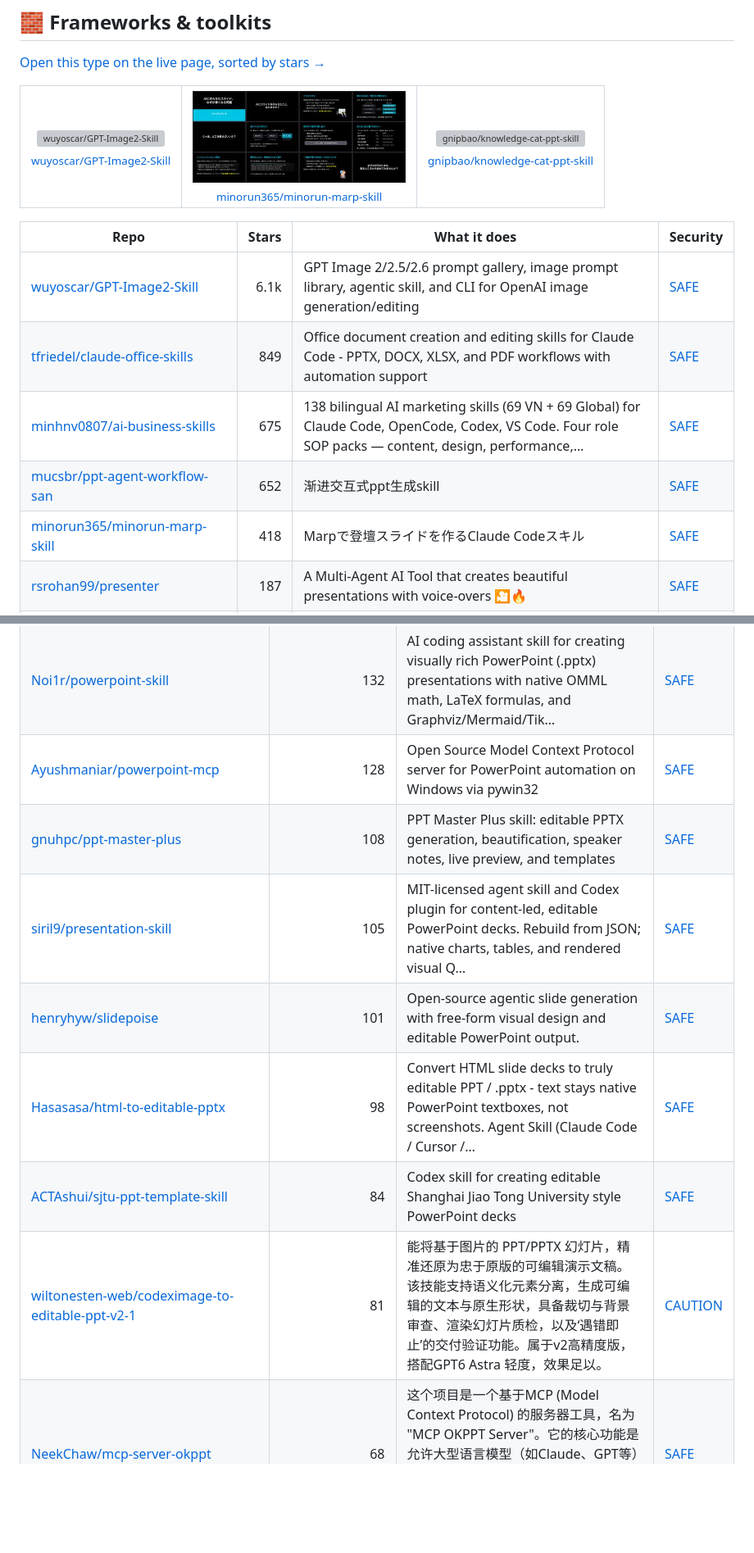
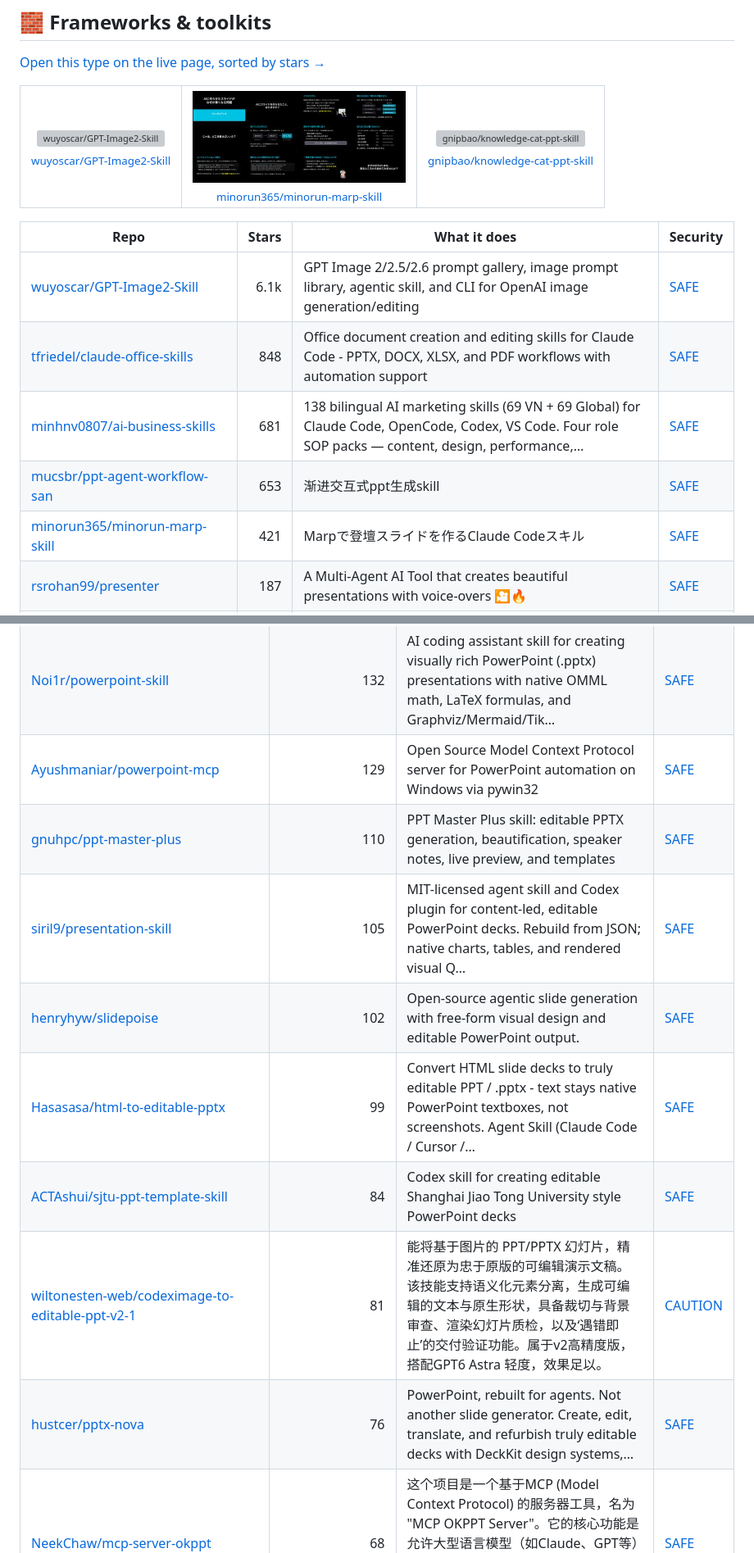
Before and after one commit to zhuyansen/awesome-codex-ppt-skills, a Markdown page: README.md, 2 parts joined by grey strips. Shown at 82% size. GitHub-like rendering; pictures changed too: assets/previews/minorun365__minorun-marp-skill.jpg; blank space fills up the shorter version; grey boxes are pictures that could not be loaded.

```diff
--- a/README.md
+++ b/README.md
@@ -120,10 +120,10 @@ On 2026-10-07 we ran 32 of these skills and 28 ran: each built a deck from the s
 | Repo | Stars | What it does | Security |
 |---|---:|---|---|
 | [wuyoscar/GPT-Image2-Skill](https://github.com/wuyoscar/GPT-Image2-Skill) | 6.1k | GPT Image 2/2.5/2.6 prompt gallery, image prompt library, agentic skill, and CLI for OpenAI image generation/editing | [SAFE](https://agentskillshub.top/skill/wuyoscar/GPT-Image2-Skill/) |
-| [tfriedel/claude-office-skills](https://github.com/tfriedel/claude-office-skills) | 849 | Office document creation and editing skills for Claude Code - PPTX, DOCX, XLSX, and PDF workflows with automation support | [SAFE](https://agentskillshub.top/skill/tfriedel/claude-office-skills/) |
-| [minhnv0807/ai-business-skills](https://github.com/minhnv0807/ai-business-skills) | 675 | 138 bilingual AI marketing skills (69 VN + 69 Global) for Claude Code, OpenCode, Codex, VS Code. Four role SOP packs — content, design, performance,… | [SAFE](https://agentskillshub.top/skill/minhnv0807/ai-business-skills/) |
-| [mucsbr/ppt-agent-workflow-san](https://github.com/mucsbr/ppt-agent-workflow-san) | 652 | 渐进交互式ppt生成skill | [SAFE](https://agentskillshub.top/skill/mucsbr/ppt-agent-workflow-san/) |
-| [minorun365/minorun-marp-skill](https://github.com/minorun365/minorun-marp-skill) | 418 | Marpで登壇スライドを作るClaude Codeスキル | [SAFE](https://agentskillshub.top/skill/minorun365/minorun-marp-skill/) |
+| [tfriedel/claude-office-skills](https://github.com/tfriedel/claude-office-skills) | 848 | Office document creation and editing skills for Claude Code - PPTX, DOCX, XLSX, and PDF workflows with automation support | [SAFE](https://agentskillshub.top/skill/tfriedel/claude-office-skills/) |
+| [minhnv0807/ai-business-skills](https://github.com/minhnv0807/ai-business-skills) | 681 | 138 bilingual AI marketing skills (69 VN + 69 Global) for Claude Code, OpenCode, Codex, VS Code. Four role SOP packs — content, design, performance,… | [SAFE](https://agentskillshub.top/skill/minhnv0807/ai-business-skills/) |
+| [mucsbr/ppt-agent-workflow-san](https://github.com/mucsbr/ppt-agent-workflow-san) | 653 | 渐进交互式ppt生成skill | [SAFE](https://agentskillshub.top/skill/mucsbr/ppt-agent-workflow-san/) |
+| [minorun365/minorun-marp-skill](https://github.com/minorun365/minorun-marp-skill) | 421 | Marpで登壇スライドを作るClaude Codeスキル | [SAFE](https://agentskillshub.top/skill/minorun365/minorun-marp-skill/) |
 | [rsrohan99/presenter](https://github.com/rsrohan99/presenter) | 187 | A Multi-Agent AI Tool that creates beautiful presentations with voice-overs 🎦🔥 | [SAFE](https://agentskillshub.top/skill/rsrohan99/presenter/) |
 | [Sven-LI-sankyuu/presentation-skills](https://github.com/Sven-LI-sankyuu/presentation-skills) | 179 | 面向 Codex CLI 的演示工作流 skills 集合，包括商业级可编辑 PPT 协作与网页 demo 配音视频合成等可复盘、可复用流程。A Codex CLI skill collection for reusable presentation workflows, covering edi… | [SAFE](https://agentskillshub.top/skill/Sven-LI-sankyuu/presentation-skills/) |
 | [StarryKit/starry-slides](https://github.com/StarryKit/starry-slides) | 102 | Free AI presentation maker & free AI poster maker for Codex, Claude Code, Cursor, and more—create editable slides, decks, posters, and social graphic… | [SAFE](https://agentskillshub.top/skill/StarryKit/starry-slides/) |
@@ -184,13 +184,14 @@ On 2026-10-07 we ran 32 of these skills and 28 ran: each built a deck from the s
 | [xdmlxdml/beamer2pptx](https://github.com/xdmlxdml/beamer2pptx) | 176 | A Codex Skill for converting Beamer PDFs into editable PowerPoint decks with native equations. | [SAFE](https://agentskillshub.top/skill/xdmlxdml/beamer2pptx/) |
 | [knight6669/knight-imagetopptx-skill](https://github.com/knight6669/knight-imagetopptx-skill) | 141 | Semantic slide image to editable PPTX Codex skill | [SAFE](https://agentskillshub.top/skill/knight6669/knight-imagetopptx-skill/) |
 | [Noi1r/powerpoint-skill](https://github.com/Noi1r/powerpoint-skill) | 132 | AI coding assistant skill for creating visually rich PowerPoint (.pptx) presentations with native OMML math, LaTeX formulas, and Graphviz/Mermaid/Tik… | [SAFE](https://agentskillshub.top/skill/Noi1r/powerpoint-skill/) |
-| [Ayushmaniar/powerpoint-mcp](https://github.com/Ayushmaniar/powerpoint-mcp) | 128 | Open Source Model Context Protocol server for PowerPoint automation on Windows via pywin32 | [SAFE](https://agentskillshub.top/skill/Ayushmaniar/powerpoint-mcp/) |
-| [gnuhpc/ppt-master-plus](https://github.com/gnuhpc/ppt-master-plus) | 108 | PPT Master Plus skill: editable PPTX generation, beautification, speaker notes, live preview, and templates | [SAFE](https://agentskillshub.top/skill/gnuhpc/ppt-master-plus/) |
+| [Ayushmaniar/powerpoint-mcp](https://github.com/Ayushmaniar/powerpoint-mcp) | 129 | Open Source Model Context Protocol server for PowerPoint automation on Windows via pywin32 | [SAFE](https://agentskillshub.top/skill/Ayushmaniar/powerpoint-mcp/) |
+| [gnuhpc/ppt-master-plus](https://github.com/gnuhpc/ppt-master-plus) | 110 | PPT Master Plus skill: editable PPTX generation, beautification, speaker notes, live preview, and templates | [SAFE](https://agentskillshub.top/skill/gnuhpc/ppt-master-plus/) |
 | [siril9/presentation-skill](https://github.com/siril9/presentation-skill) | 105 | MIT-licensed agent skill and Codex plugin for content-led, editable PowerPoint decks. Rebuild from JSON; native charts, tables, and rendered visual Q… | [SAFE](https://agentskillshub.top/skill/siril9/presentation-skill/) |
-| [henryhyw/slidepoise](https://github.com/henryhyw/slidepoise) | 101 | Open-source agentic slide generation with free-form visual design and editable PowerPoint output. | [SAFE](https://agentskillshub.top/skill/henryhyw/slidepoise/) |
-| [Hasasasa/html-to-editable-pptx](https://github.com/Hasasasa/html-to-editable-pptx) | 98 | Convert HTML slide decks to truly editable PPT / .pptx - text stays native PowerPoint textboxes, not screenshots. Agent Skill (Claude Code / Cursor /… | [SAFE](https://agentskillshub.top/skill/Hasasasa/html-to-editable-pptx/) |
+| [henryhyw/slidepoise](https://github.com/henryhyw/slidepoise) | 102 | Open-source agentic slide generation with free-form visual design and editable PowerPoint output. | [SAFE](https://agentskillshub.top/skill/henryhyw/slidepoise/) |
+| [Hasasasa/html-to-editable-pptx](https://github.com/Hasasasa/html-to-editable-pptx) | 99 | Convert HTML slide decks to truly editable PPT / .pptx - text stays native PowerPoint textboxes, not screenshots. Agent Skill (Claude Code / Cursor /… | [SAFE](https://agentskillshub.top/skill/Hasasasa/html-to-editable-pptx/) |
 | [ACTAshui/sjtu-ppt-template-skill](https://github.com/ACTAshui/sjtu-ppt-template-skill) | 84 | Codex skill for creating editable Shanghai Jiao Tong University style PowerPoint decks | [SAFE](https://agentskillshub.top/skill/ACTAshui/sjtu-ppt-template-skill/) |
 | [wiltonesten-web/codeximage-to-editable-ppt-v2-1](https://github.com/wiltonesten-web/codeximage-to-editable-ppt-v2-1) | 81 | 能将基于图片的 PPT/PPTX 幻灯片，精准还原为忠于原版的可编辑演示文稿。该技能支持语义化元素分离，生成可编辑的文本与原生形状，具备裁切与背景审查、渲染幻灯片质检，以及‘遇错即止’的交付验证功能。属于v2高精度版，搭配GPT6 Astra 轻度，效果足以。 | [CAUTION](https://agentskillshub.top/skill/wiltonesten-web/codeximage-to-editable-ppt-v2-1/) |
+| [hustcer/pptx-nova](https://github.com/hustcer/pptx-nova) | 76 | PowerPoint, rebuilt for agents. Not another slide generator. Create, edit, translate, and refurbish truly editable decks with DeckKit design systems,… | [SAFE](https://agentskillshub.top/skill/hustcer/pptx-nova/) |
 | [NeekChaw/mcp-server-okppt](https://github.com/NeekChaw/mcp-server-okppt) | 68 | 这个项目是一个基于MCP (Model Context Protocol) 的服务器工具，名为 "MCP OKPPT Server"。它的核心功能是允许大型语言模型（如Claude、GPT等）通过生成SVG图像来间接设计和创建PowerPoint演示文稿。工具负责将这些SVG图像高质量地插入到PP… | [SAFE](https://agentskillshub.top/skill/NeekChaw/mcp-server-okppt/) |
 | [DSY-Xueai/image2editable](https://github.com/DSY-Xueai/image2editable) | 63 | A skill tool for Codex and Claude Code that converts images, PDFs, and image-based PPTX files into editable PowerPoint presentations. | [SAFE](https://agentskillshub.top/skill/DSY-Xueai/image2editable/) |
 | [AIPMAndy/PPTskill](https://github.com/AIPMAndy/PPTskill) | 58 | AI 生成原生可编辑 PPTX 的 Skill：Claude Code/Codex/Cursor 一句话出 PPT，形状文字都能直接改｜AI PowerPoint generator (editable .pptx) | [CAUTION](https://agentskillshub.top/skill/AIPMAndy/PPTskill/) |
```
Also changed, not shown: other parts of README.md (+26 -27 lines), README.zh-CN.md (+35 -35 lines), 1 other file.
